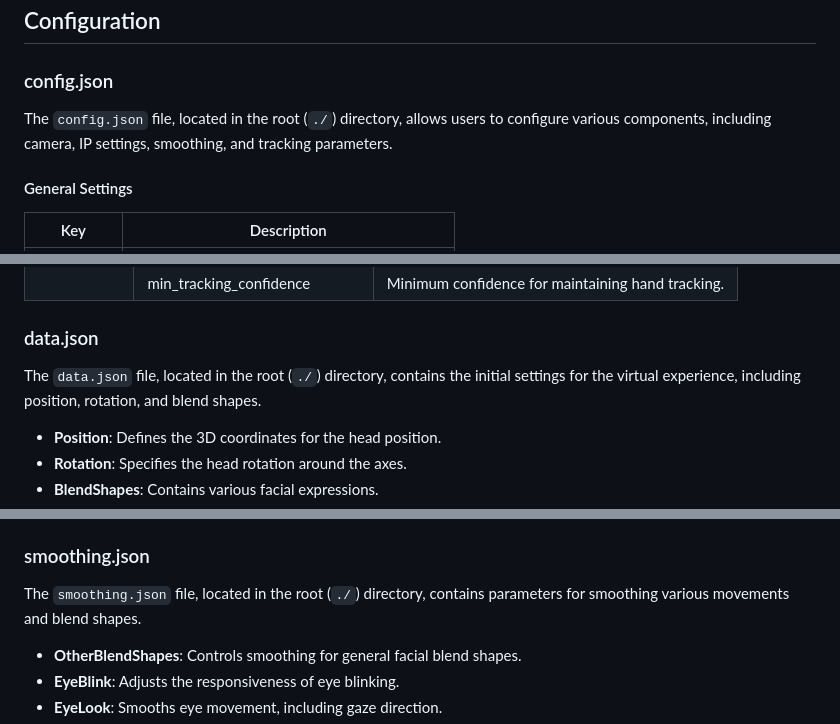
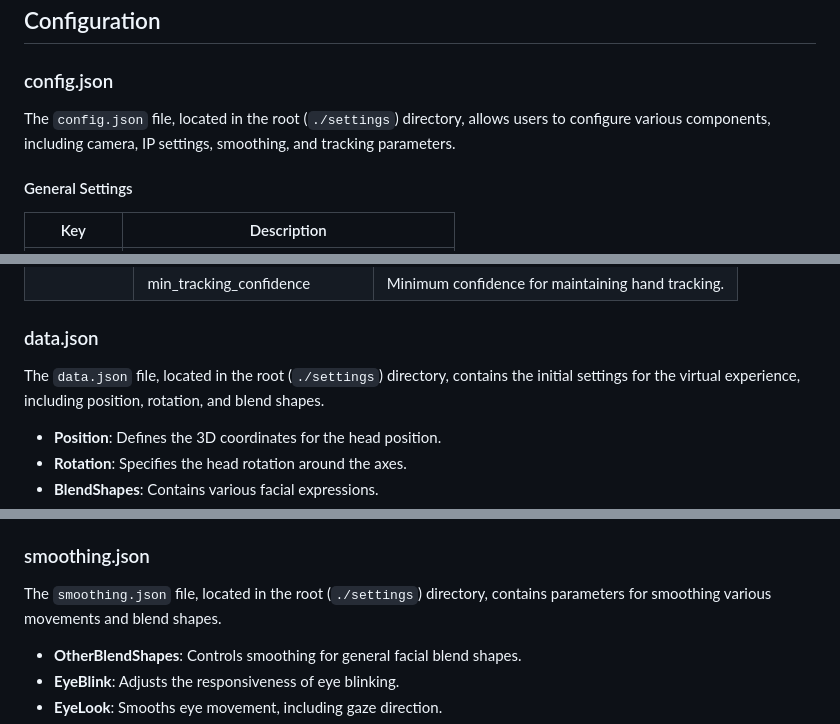
Before and after one commit to xiaofeiyu0723/ExVR, a Markdown page: readme.md, 3 parts joined by grey strips. Rendered like a GitHub page.

```diff
--- a/readme.md
+++ b/readme.md
@@ -58,7 +58,7 @@ TODO
 
 ### config.json
 
-The `config.json` file, located in the root (`./`) directory, allows users to configure various components, including camera, IP settings, smoothing, and tracking parameters.
+The `config.json` file, located in the root (`./settings`) directory, allows users to configure various components, including camera, IP settings, smoothing, and tracking parameters.
 
 #### General Settings
 
@@ -109,7 +109,7 @@ The `config.json` file, located in the root (`./`) directory, allows users to co
 
 ### data.json
 
-The `data.json` file, located in the root (`./`) directory, contains the initial settings for the virtual experience, including position, rotation, and blend shapes.
+The `data.json` file, located in the root (`./settings`) directory, contains the initial settings for the virtual experience, including position, rotation, and blend shapes.
 
 - **Position**: Defines the 3D coordinates for the head position.
 - **Rotation**: Specifies the head rotation around the axes.
@@ -126,7 +126,7 @@ Each entry contains the following:
 
 ### smoothing.json
 
-The `smoothing.json` file, located in the root (`./`) directory, contains parameters for smoothing various movements and blend shapes.
+The `smoothing.json` file, located in the root (`./settings`) directory, contains parameters for smoothing various movements and blend shapes.
 
 - **OtherBlendShapes**: Controls smoothing for general facial blend shapes.
 - **EyeBlink**: Adjusts the responsiveness of eye blinking.
```
Also changed, not shown: other parts of readme.md (+1 -1 lines).
